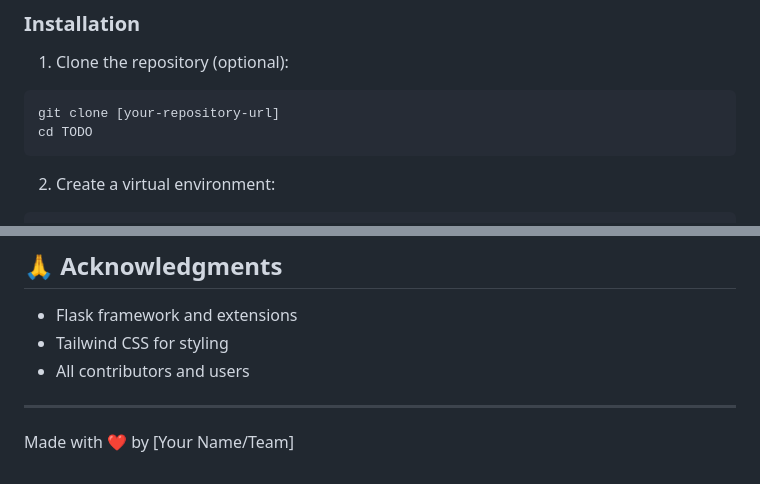
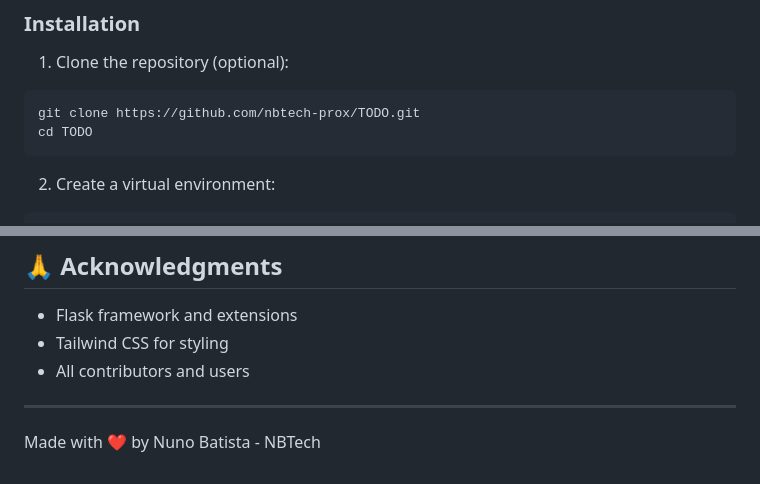
Before and after one commit to nbtech-prox/TODO, a Markdown page: README.md, 2 parts joined by grey strips. GitHub-like rendering.

Commit message:
adicionar o link para colonar e adicionar meu nome

````diff
--- a/README.md
+++ b/README.md
@@ -41,7 +41,7 @@ A modern, elegant task management system that helps you organize your life with
 
 1. Clone the repository (optional):
 ```bash
-git clone [your-repository-url]
+git clone https://github.com/nbtech-prox/TODO.git
 cd TODO
 ```
 
@@ -208,4 +208,4 @@ For support, please create an issue in the repository or contact the development
 - All contributors and users
 
 ---
-Made with ❤️ by [Your Name/Team]
+Made with ❤️ by Nuno Batista - NBTech
````
